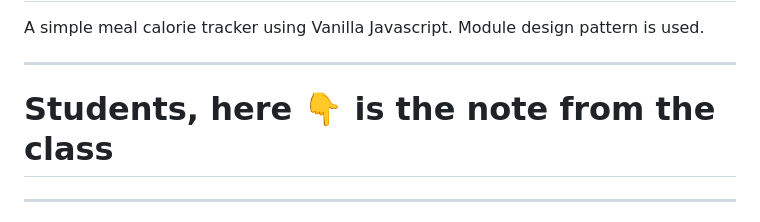
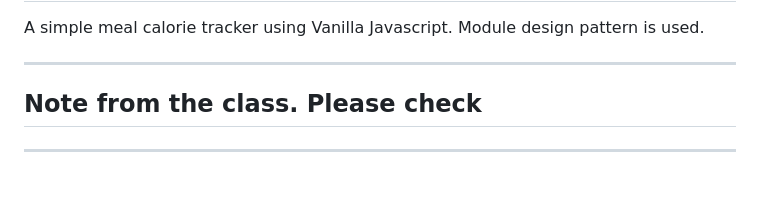
Before and after one commit to VictorOluwaseun/tracalorie2, a Markdown page: README.md, the part around the change. Rendered like a GitHub page; blank space fills up the shorter version.

```diff
--- a/README.md
+++ b/README.md
@@ -2,7 +2,7 @@
 A simple meal calorie tracker using Vanilla Javascript. Module design pattern is used.
 
 ---
-# Students, here 👇 is the note from the class
+## Note from the class. Please check
 
 ---
 
```
